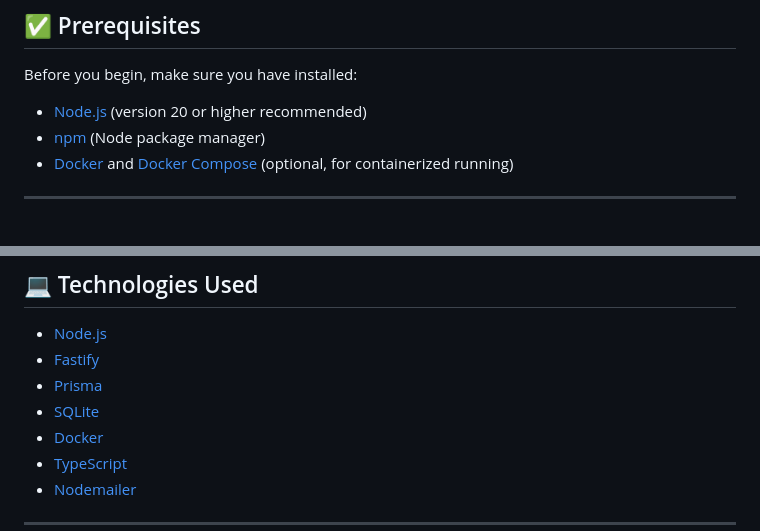
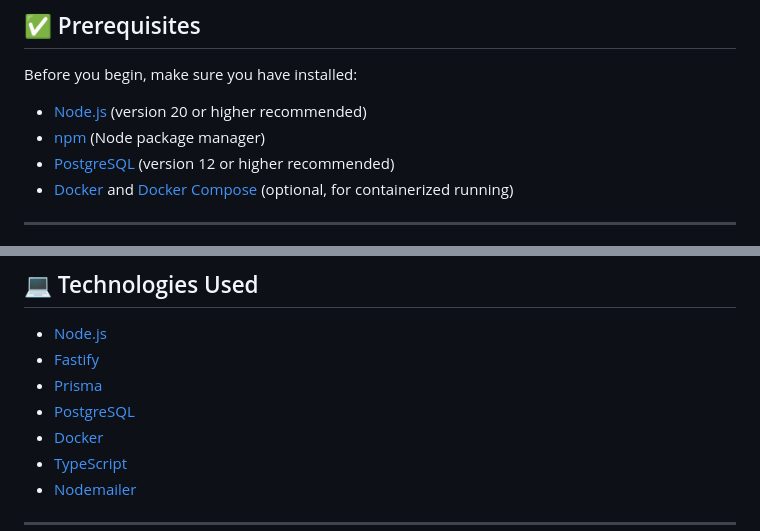
Before and after one commit to malu-monteiro/admin-panel-backend, a Markdown page: README.md, 2 parts joined by grey strips. GitHub-like rendering.

```diff
--- a/README.md
+++ b/README.md
@@ -34,6 +34,7 @@ Before you begin, make sure you have installed:
 
 - [Node.js](https://nodejs.org/) (version 20 or higher recommended)
 - [npm](https://www.npmjs.com/get-npm) (Node package manager)
+- [PostgreSQL](https://www.postgresql.org/download/) (version 12 or higher recommended)
 - [Docker](https://www.docker.com/get-started) and [Docker Compose](https://docs.docker.com/compose/install/) (optional, for containerized running)
 
 ---
@@ -147,7 +148,7 @@ EMAIL_PASSWORD=your_email_password
 - [Node.js](https://nodejs.org/)
 - [Fastify](https://www.fastify.io/)
 - [Prisma](https://www.prisma.io/)
-- [SQLite](https://www.sqlite.org/index.html)
+- [PostgreSQL](https://www.postgresql.org/)
 - [Docker](https://www.docker.com/)
 - [TypeScript](https://www.typescriptlang.org/)
 - [Nodemailer](https://nodemailer.com/)
```
Also changed, not shown: other parts of README.md (+7 -7 lines).
